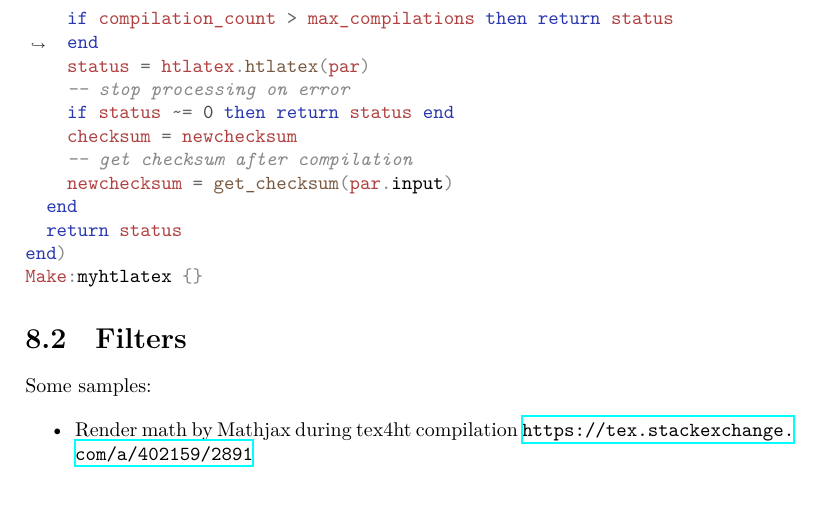
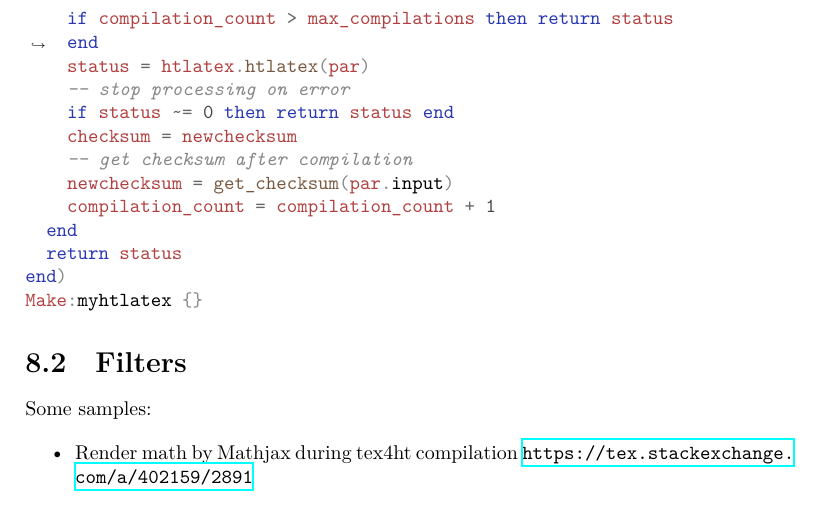
Before and after one commit to michal-h21/tex4ht-doc, a LaTeX book (tex4ht-doc.tex, which reads sections/make4ht-build-files.tex): part of page 68 of 84, cut so that both start at the same text. Compiled offline with XeLaTeX; a LaTeX package or settings file that is missing is left out.

Commit message:
update counter in the build file sample

```diff
--- a/sections/make4ht-build-files.tex
+++ b/sections/make4ht-build-files.tex
@@ -51,6 +51,7 @@ Make:add("myhtlatex", function(par)
     checksum = newchecksum
     -- get checksum after compilation
     newchecksum = get_checksum(par.input)
+    compilation_count = compilation_count + 1
   end
   return status
 end)
```
